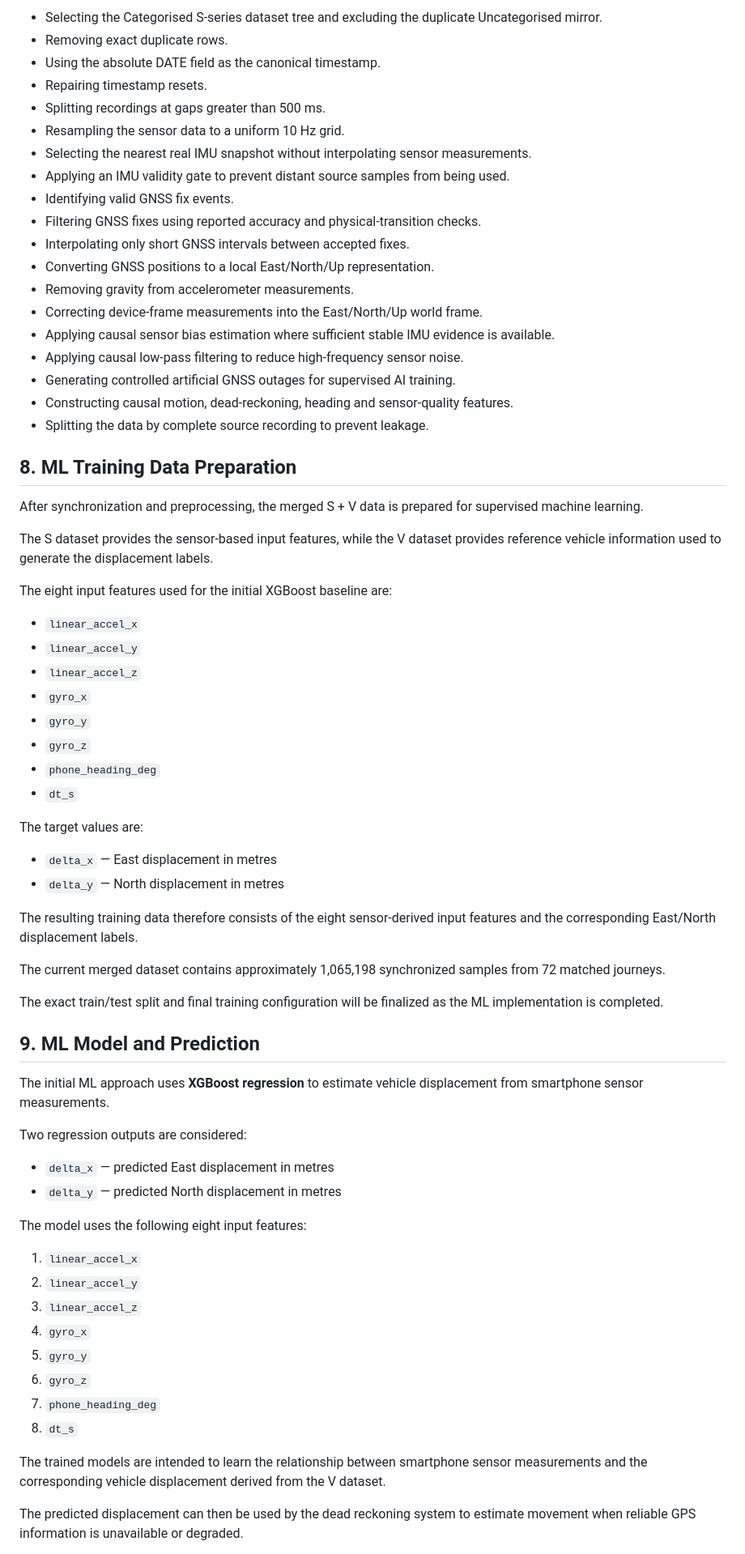
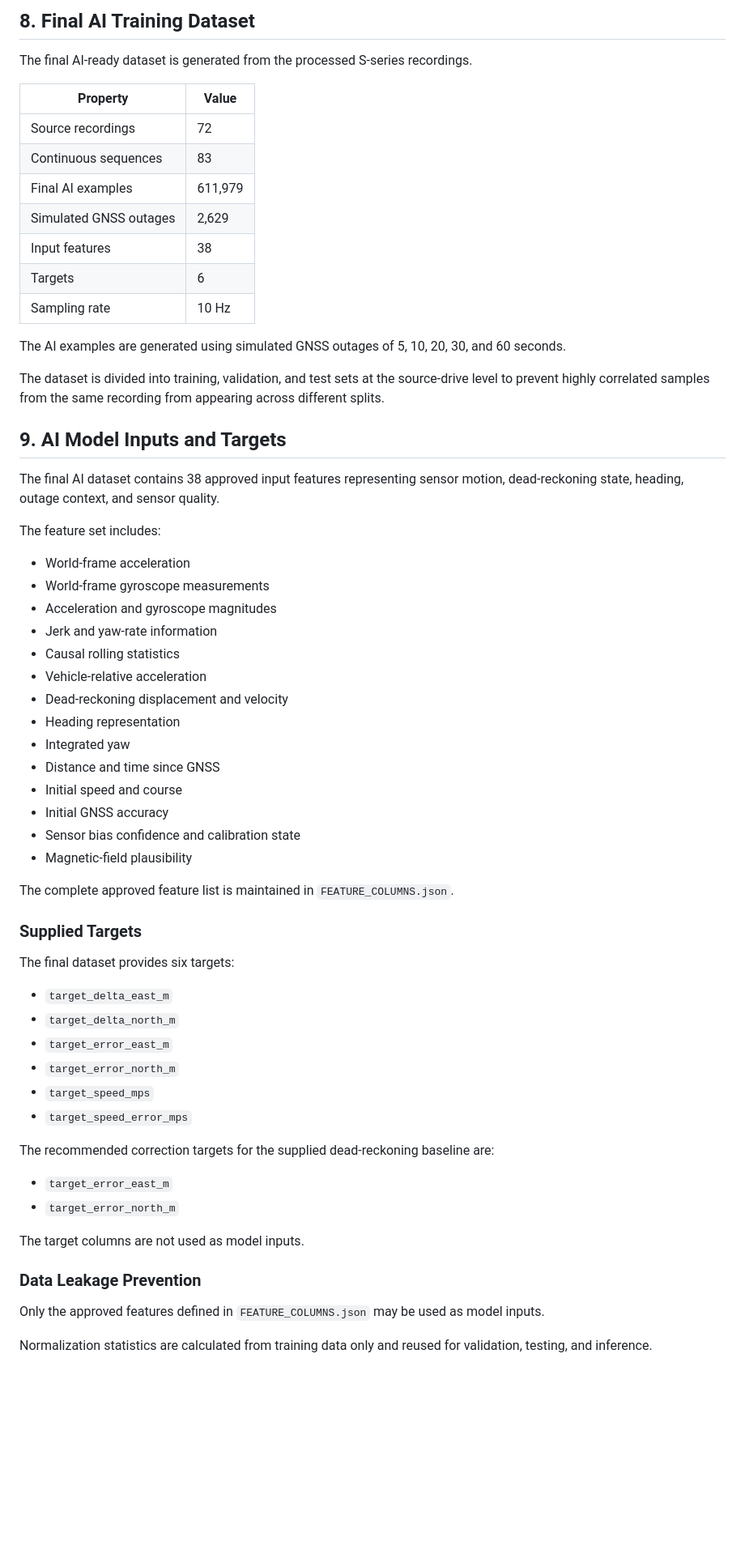
Before and after one commit to Jasminepani11/SIH26168-Dead-Reckoning, a Markdown page: documentation/dataset_documentation.md, the part around one of its changes. Shown at 81% size. Drawn GitHub-style; blank space fills up the shorter version.

Commit message:
Revise dataset documentation for clarity and accuracy
Updated dataset documentation to clarify preprocessing steps, dataset structure, and AI training dataset details.

```diff
--- a/documentation/dataset_documentation.md
+++ b/documentation/dataset_documentation.md
@@ -158,73 +129,66 @@ The preprocessing pipeline includes:
 
-* Selecting the Categorised S-series dataset tree and excluding the duplicate Uncategorised mirror.
-* Removing exact duplicate rows.
-* Using the absolute DATE field as the canonical timestamp.
-* Repairing timestamp resets.
-* Splitting recordings at gaps greater than 500 ms.
-* Resampling the sensor data to a uniform 10 Hz grid.
-* Selecting the nearest real IMU snapshot without interpolating sensor measurements.
-* Applying an IMU validity gate to prevent distant source samples from being used.
-* Identifying valid GNSS fix events.
-* Filtering GNSS fixes using reported accuracy and physical-transition checks.
-* Interpolating only short GNSS intervals between accepted fixes.
-* Converting GNSS positions to a local East/North/Up representation.
-* Removing gravity from accelerometer measurements.
-* Correcting device-frame measurements into the East/North/Up world frame.
-* Applying causal sensor bias estimation where sufficient stable IMU evidence is available.
-* Applying causal low-pass filtering to reduce high-frequency sensor noise.
-* Generating controlled artificial GNSS outages for supervised AI training.
-* Constructing causal motion, dead-reckoning, heading and sensor-quality features.
-* Splitting the data by complete source recording to prevent leakage.
+## 8. Final AI Training Dataset
 
-## 8. ML Training Data Preparation
+The final AI-ready dataset is generated from the processed S-series recordings.
 
-After synchronization and preprocessing, the merged S + V data is prepared for supervised machine learning.
+| Property | Value |
+| --- | --- |
+| Source recordings | 72 |
+| Continuous sequences | 83 |
+| Final AI examples | 611,979 |
+| Simulated GNSS outages | 2,629 |
+| Input features | 38 |
+| Targets | 6 |
+| Sampling rate | 10 Hz |
 
-The S dataset provides the sensor-based input features, while the V dataset provides reference vehicle information used to generate the displacement labels.
+The AI examples are generated using simulated GNSS outages of 5, 10, 20, 30, and 60 seconds.
 
-The eight input features used for the initial XGBoost baseline are:
+The dataset is divided into training, validation, and test sets at the source-drive level to prevent highly correlated samples from the same recording from appearing across different splits.
 
-- `linear_accel_x`
-- `linear_accel_y`
-- `linear_accel_z`
-- `gyro_x`
-- `gyro_y`
-- `gyro_z`
-- `phone_heading_deg`
-- `dt_s`
+## 9. AI Model Inputs and Targets
 
-The target values are:
+The final AI dataset contains 38 approved input features representing sensor motion, dead-reckoning state, heading, outage context, and sensor quality.
 
-- `delta_x` — East displacement in metres
-- `delta_y` — North displacement in metres
+The feature set includes:
 
-The resulting training data therefore consists of the eight sensor-derived input features and the corresponding East/North displacement labels.
+* World-frame acceleration
+* World-frame gyroscope measurements
+* Acceleration and gyroscope magnitudes
+* Jerk and yaw-rate information
+* Causal rolling statistics
+* Vehicle-relative acceleration
+* Dead-reckoning displacement and velocity
+* Heading representation
+* Integrated yaw
+* Distance and time since GNSS
+* Initial speed and course
+* Initial GNSS accuracy
+* Sensor bias confidence and calibration state
+* Magnetic-field plausibility
 
-The current merged dataset contains approximately 1,065,198 synchronized samples from 72 matched journeys.
+The complete approved feature list is maintained in `FEATURE_COLUMNS.json`.
 
-The exact train/test split and final training configuration will be finalized as the ML implementation is completed.
+### Supplied Targets
 
-## 9. ML Model and Prediction
+The final dataset provides six targets:
 
-The initial ML approach uses **XGBoost regression** to estimate vehicle displacement from smartphone sensor measurements.
+* `target_delta_east_m`
+* `target_delta_north_m`
+* `target_error_east_m`
+* `target_error_north_m`
+* `target_speed_mps`
+* `target_speed_error_mps`
 
-Two regression outputs are considered:
+The recommended correction targets for the supplied dead-reckoning baseline are:
 
-- `delta_x` — predicted East displacement in metres
-- `delta_y` — predicted North displacement in metres
+* `target_error_east_m`
+* `target_error_north_m`
 
-The model uses the following eight input features:
+The target columns are not used as model inputs.
 
-1. `linear_accel_x`
-2. `linear_accel_y`
-3. `linear_accel_z`
-4. `gyro_x`
-5. `gyro_y`
-6. `gyro_z`
-7. `phone_heading_deg`
-8. `dt_s`
+### Data Leakage Prevention
 
-The trained models are intended to learn the relationship between smartphone sensor measurements and the corresponding vehicle displacement derived from the V dataset.
+Only the approved features defined in `FEATURE_COLUMNS.json` may be used as model inputs.
 
-The predicted displacement can then be used by the dead reckoning system to estimate movement when reliable GPS information is unavailable or degraded.
+Normalization statistics are calculated from training data only and reused for validation, testing, and inference.
 
```
Also changed, not shown: other parts of documentation/dataset_documentation.md (+21 -50 lines).
